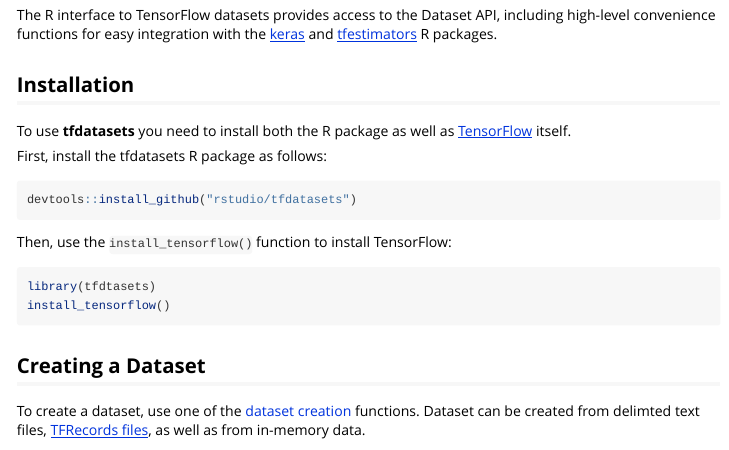
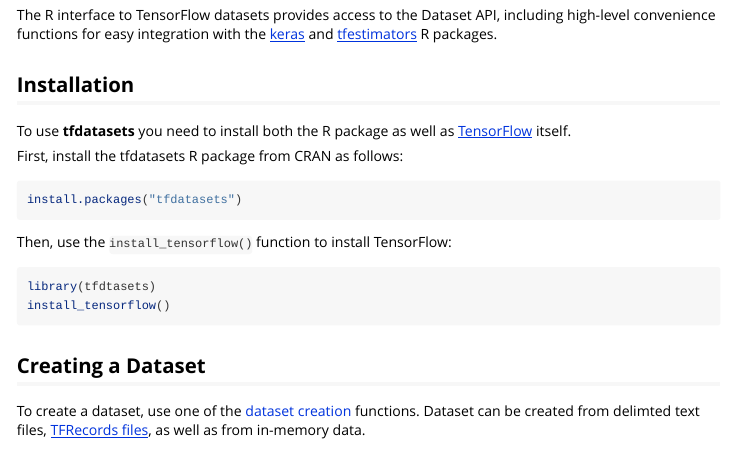
Before and after one commit to rstudio/tfdatasets, an R Markdown document (vignettes/introduction.Rmd): the page in a window 1100 px wide, from 350 px down. Rendered offline with R 4.5, knitr and Pandoc, with nearby package versions.

Commit message:
install from CRAN in docs

````diff
--- a/vignettes/introduction.Rmd
+++ b/vignettes/introduction.Rmd
@@ -42,10 +42,10 @@
 
 To use **tfdatasets** you need to install both the R package as well as [TensorFlow](https://rstudio.github.io/tensorflow/) itself.
 
-First, install the tfdatasets R package as follows:
+First, install the tfdatasets R package from CRAN as follows:
 
 ```{r, eval=FALSE}
-devtools::install_github("rstudio/tfdatasets")
+install.packages("tfdatasets")
 ```
 
 Then, use the `install_tensorflow()` function to install TensorFlow:
````
